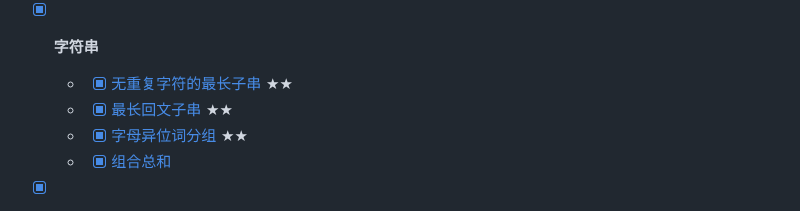
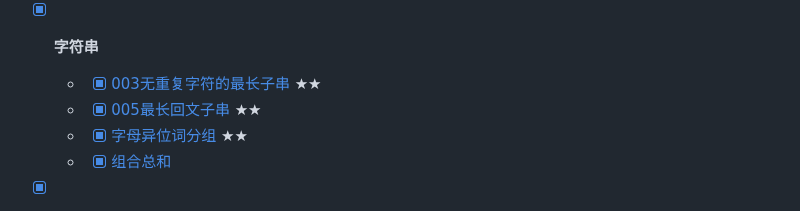
Before and after one commit to yihan12/LeetCode-exercise, a Markdown page: README.md, the part around the change. GitHub-like rendering.

```diff
--- a/README.md
+++ b/README.md
@@ -19,8 +19,8 @@
 
 - [x] **字符串**
 
-  * - [x] [无重复字符的最长子串](https://github.com/yihan12/LeetCode-exercise/blob/master/String/003longest-substring-without-repeating-characters/README.md) ★★
-  * - [x] [最长回文子串](https://github.com/yihan12/LeetCode-exercise/tree/master/String/005longest-palindromic-substring) ★★
+  * - [x] [003无重复字符的最长子串](https://github.com/yihan12/LeetCode-exercise/blob/master/String/003longest-substring-without-repeating-characters/README.md) ★★
+  * - [x] [005最长回文子串](https://github.com/yihan12/LeetCode-exercise/tree/master/String/005longest-palindromic-substring) ★★
   * - [x] [字母异位词分组](https://github.com/yihan12/LeetCode-exercise/blob/master/String/049group-anagrams/README.md) ★★
   * - [x] [组合总和](https://github.com/yihan12/LeetCode-exercise/blob/master/String/039combination-sum/README.md)
 
```
